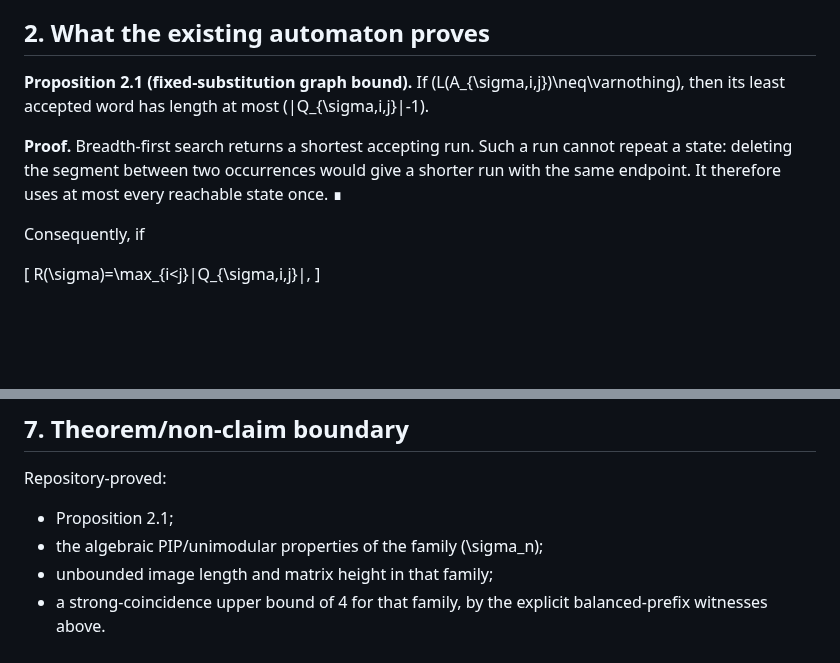
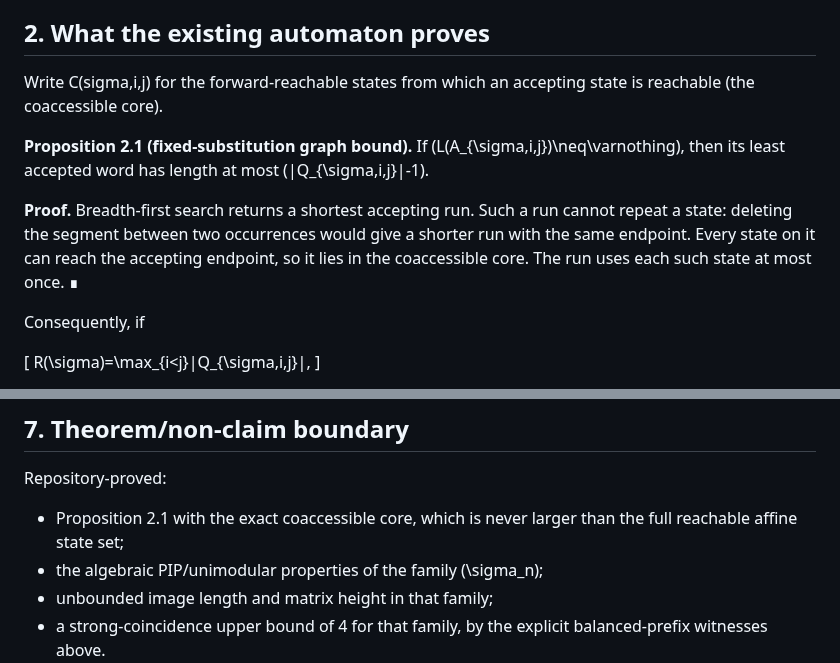
Before and after one commit to larsbx/pisot-substitution-conjecture-research, a Markdown page: docs/uniform-coincidence-level-bound-2026-09-18.md, 2 parts joined by grey strips. GitHub-like rendering; blank space fills up the shorter version.

Commit message:
Sharpen the conditional bound to its coaccessible core

```diff
--- a/docs/uniform-coincidence-level-bound-2026-09-18.md
+++ b/docs/uniform-coincidence-level-bound-2026-09-18.md
@@ -28,14 +28,17 @@ that every pair language is nonempty.
 
 ## 2. What the existing automaton proves
 
+Write C(sigma,i,j) for the forward-reachable states from which an accepting
+state is reachable (the coaccessible core).
+
 **Proposition 2.1 (fixed-substitution graph bound).** If
 (L(A_{\sigma,i,j})\neq\varnothing), then its least accepted word has length
 at most (|Q_{\sigma,i,j}|-1).
 
 **Proof.** Breadth-first search returns a shortest accepting run. Such a run
 cannot repeat a state: deleting the segment between two occurrences would give
-a shorter run with the same endpoint. It therefore uses at most every reachable
-state once. ∎
+a shorter run with the same endpoint. Every state on it can reach the accepting endpoint, so it lies in the
+coaccessible core. The run uses each such state at most once. ∎
 
 Consequently, if
 
@@ -182,7 +185,8 @@ Primary sources:
 
 Repository-proved:
 
-- Proposition 2.1;
+- Proposition 2.1 with the exact coaccessible core, which is never larger
+  than the full reachable affine state set;
 - the algebraic PIP/unimodular properties of the family (\sigma_n);
 - unbounded image length and matrix height in that family;
 - a strong-coincidence upper bound of 4 for that family, by the explicit
```
